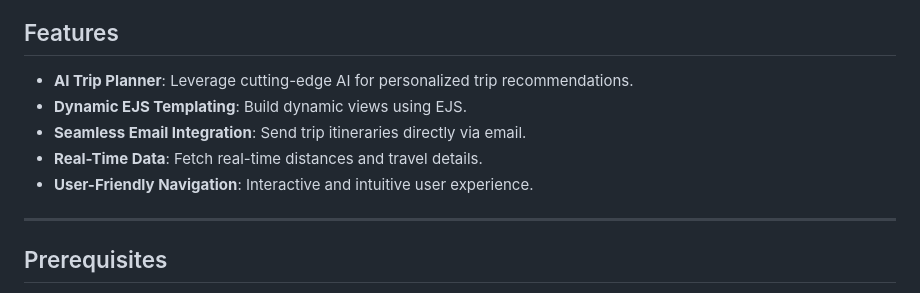
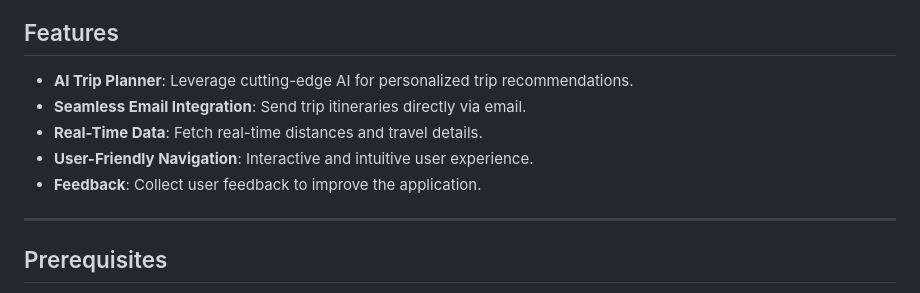
Before and after one commit to BasavaBajulge/Visit_India.ai, a Markdown page: README.md, the part around the change. GitHub-like rendering.

```diff
--- a/README.md
+++ b/README.md
@@ -6,11 +6,10 @@ Explore the diverse and rich culture of India with the Visit India project. This
 
 ## Features
 - **AI Trip Planner**: Leverage cutting-edge AI for personalized trip recommendations.
-- **Dynamic EJS Templating**: Build dynamic views using EJS.
 - **Seamless Email Integration**: Send trip itineraries directly via email.
 - **Real-Time Data**: Fetch real-time distances and travel details.
 - **User-Friendly Navigation**: Interactive and intuitive user experience.
-
+- **Feedback**: Collect user feedback to improve the application.
 ---
 
 ## Prerequisites
```
